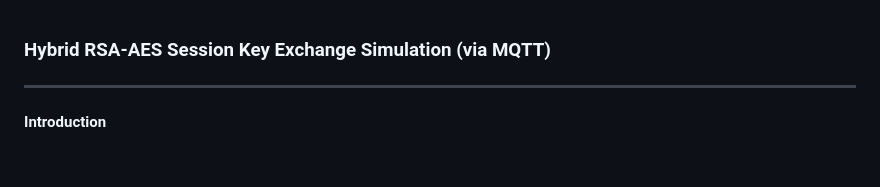
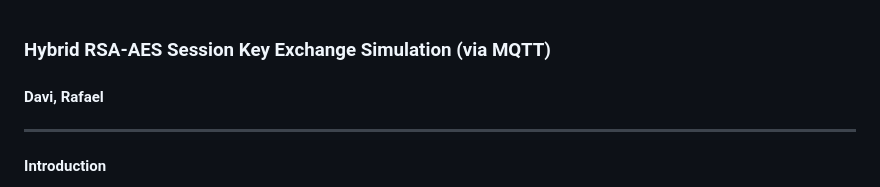
Before and after one commit to misterclayt0n/crypto, a Markdown page: REPORT.md, the part around the change. Drawn GitHub-style; blank space fills up the shorter version.

Commit message:
Add author name to the report header

```diff
--- a/REPORT.md
+++ b/REPORT.md
@@ -1,4 +1,6 @@
 ### Hybrid RSA-AES Session Key Exchange Simulation (via MQTT)
+
+#### Davi, Rafael
 
 ---
 
```
